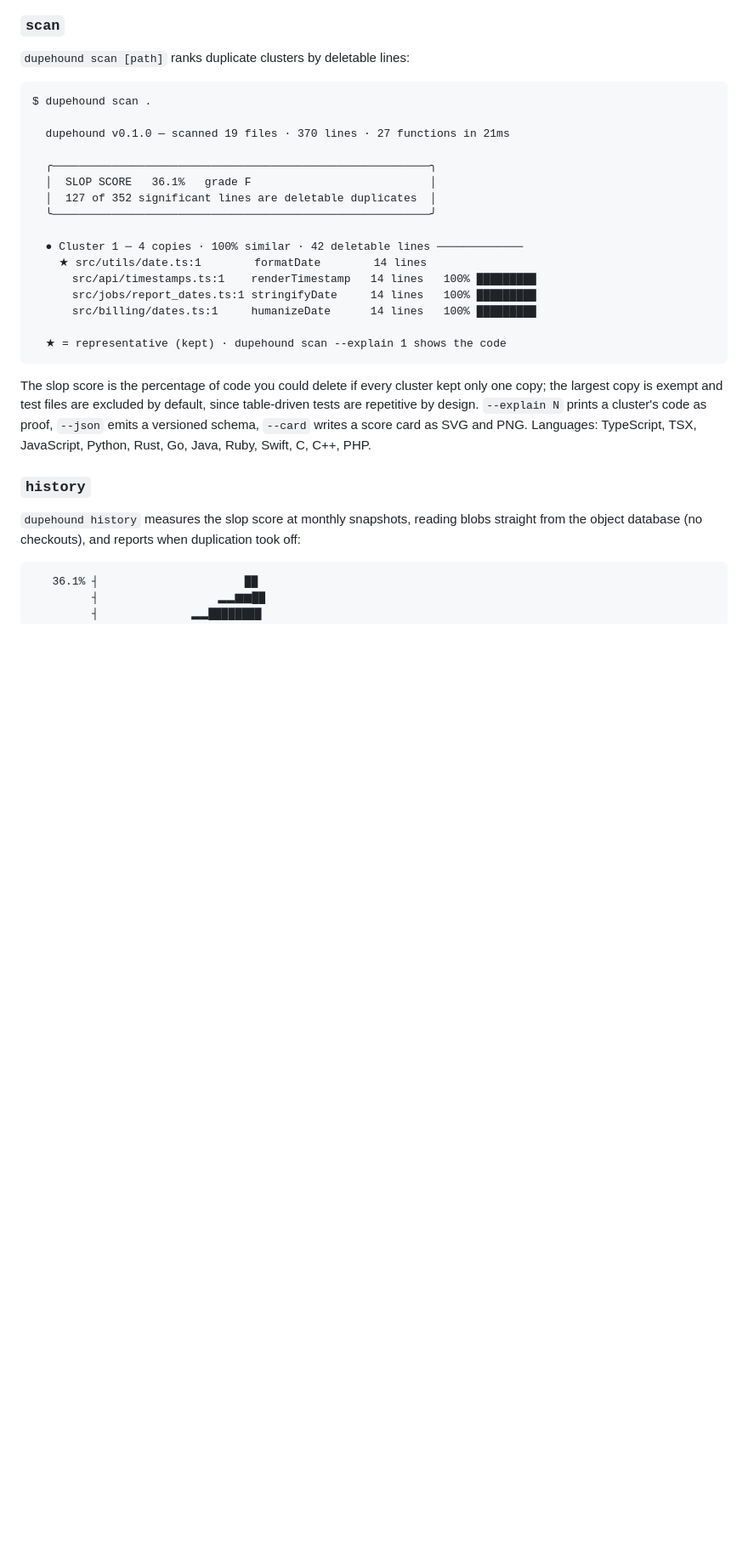
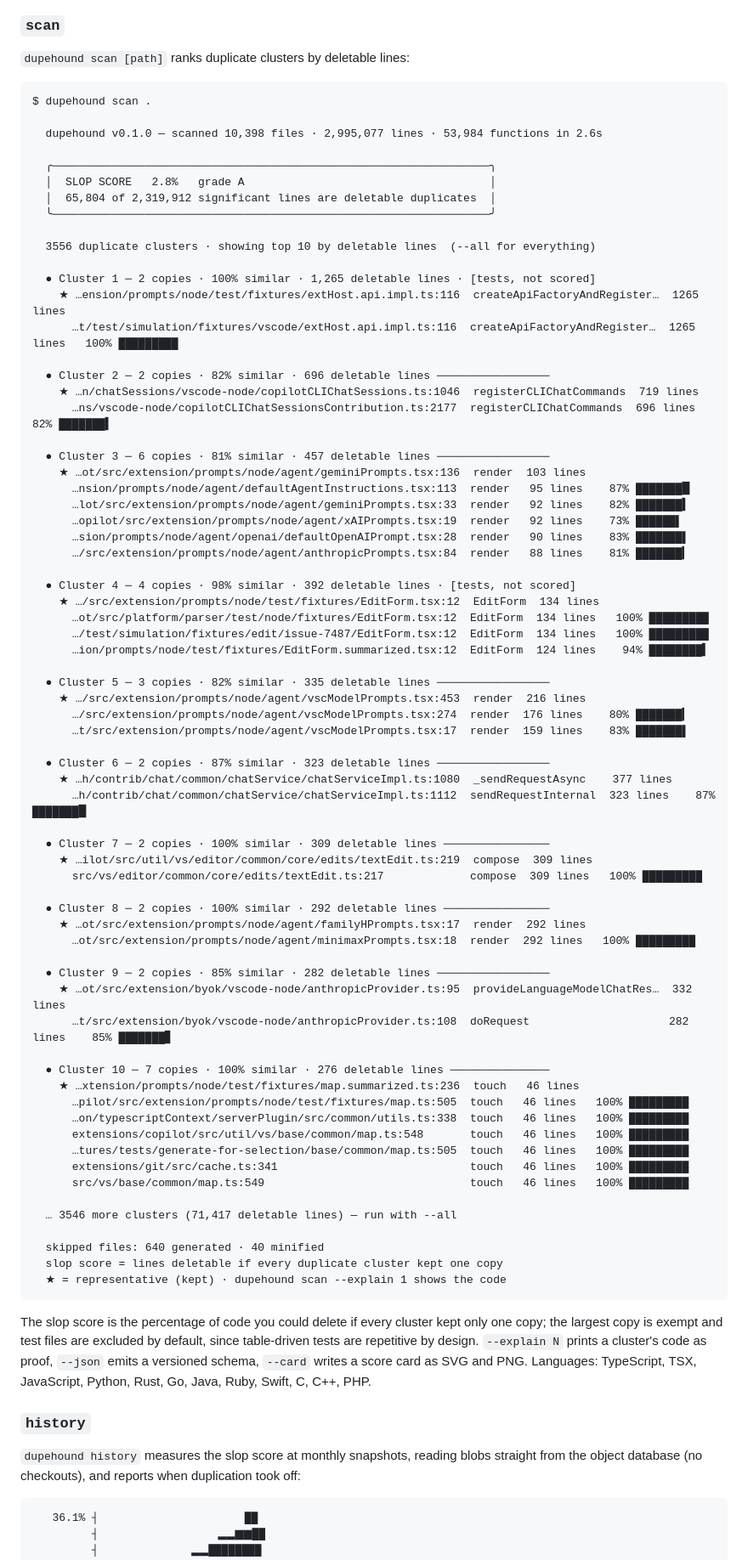
Before and after one commit to Rafaelpta/dupehound, a Markdown page: README.md, the part around one of its changes. Shown at 85% size. Drawn GitHub-style; blank space fills up the shorter version.

Commit message:
docs: use a real vscode scan as the scan example
Replace the synthetic date.ts example with a verbatim run on the vscode
source (3.0M lines, 2.8% slop, grade A, 2.6s) and align the How it works
timing to match.

````diff
--- a/README.md
+++ b/README.md
@@ -52,19 +52,71 @@ brew install rafaelpta/dupehound/dupehound
 ```
 $ dupehound scan .
 
-  dupehound v0.1.0 — scanned 19 files · 370 lines · 27 functions in 21ms
+  dupehound v0.1.0 — scanned 10,398 files · 2,995,077 lines · 53,984 functions in 2.6s
 
-  ╭─────────────────────────────────────────────────────────╮
-  │  SLOP SCORE   36.1%   grade F                           │
-  │  127 of 352 significant lines are deletable duplicates  │
-  ╰─────────────────────────────────────────────────────────╯
+  ╭──────────────────────────────────────────────────────────────────╮
+  │  SLOP SCORE   2.8%   grade A                                     │
+  │  65,804 of 2,319,912 significant lines are deletable duplicates  │
+  ╰──────────────────────────────────────────────────────────────────╯
 
-  ● Cluster 1 ─ 4 copies · 100% similar · 42 deletable lines ─────────────
-    ★ src/utils/date.ts:1        formatDate        14 lines
-      src/api/timestamps.ts:1    renderTimestamp   14 lines   100% █████████
-      src/jobs/report_dates.ts:1 stringifyDate     14 lines   100% █████████
-      src/billing/dates.ts:1     humanizeDate      14 lines   100% █████████
+  3556 duplicate clusters · showing top 10 by deletable lines  (--all for everything)
 
+  ● Cluster 1 ─ 2 copies · 100% similar · 1,265 deletable lines · [tests, not scored]
+    ★ …ension/prompts/node/test/fixtures/extHost.api.impl.ts:116  createApiFactoryAndRegister…  1265 lines
+      …t/test/simulation/fixtures/vscode/extHost.api.impl.ts:116  createApiFactoryAndRegister…  1265 lines   100% █████████
+
+  ● Cluster 2 ─ 2 copies · 82% similar · 696 deletable lines ─────────────────
+    ★ …n/chatSessions/vscode-node/copilotCLIChatSessions.ts:1046  registerCLIChatCommands  719 lines
+      …ns/vscode-node/copilotCLIChatSessionsContribution.ts:2177  registerCLIChatCommands  696 lines    82% ███████▍
+
+  ● Cluster 3 ─ 6 copies · 81% similar · 457 deletable lines ─────────────────
+    ★ …ot/src/extension/prompts/node/agent/geminiPrompts.tsx:136  render  103 lines
+      …nsion/prompts/node/agent/defaultAgentInstructions.tsx:113  render   95 lines    87% ███████▉
+      …lot/src/extension/prompts/node/agent/geminiPrompts.tsx:33  render   92 lines    82% ███████▍
+      …opilot/src/extension/prompts/node/agent/xAIPrompts.tsx:19  render   92 lines    73% ██████▌
+      …sion/prompts/node/agent/openai/defaultOpenAIPrompt.tsx:28  render   90 lines    83% ███████▌
+      …/src/extension/prompts/node/agent/anthropicPrompts.tsx:84  render   88 lines    81% ███████▎
+
+  ● Cluster 4 ─ 4 copies · 98% similar · 392 deletable lines · [tests, not scored]
+    ★ …/src/extension/prompts/node/test/fixtures/EditForm.tsx:12  EditForm  134 lines
+      …ot/src/platform/parser/test/node/fixtures/EditForm.tsx:12  EditForm  134 lines   100% █████████
+      …/test/simulation/fixtures/edit/issue-7487/EditForm.tsx:12  EditForm  134 lines   100% █████████
+      …ion/prompts/node/test/fixtures/EditForm.summarized.tsx:12  EditForm  124 lines    94% ████████▍
+
+  ● Cluster 5 ─ 3 copies · 82% similar · 335 deletable lines ─────────────────
+    ★ …/src/extension/prompts/node/agent/vscModelPrompts.tsx:453  render  216 lines
+      …/src/extension/prompts/node/agent/vscModelPrompts.tsx:274  render  176 lines    80% ███████▎
+      …t/src/extension/prompts/node/agent/vscModelPrompts.tsx:17  render  159 lines    83% ███████▌
+
+  ● Cluster 6 ─ 2 copies · 87% similar · 323 deletable lines ─────────────────
+    ★ …h/contrib/chat/common/chatService/chatServiceImpl.ts:1080  _sendRequestAsync    377 lines
+      …h/contrib/chat/common/chatService/chatServiceImpl.ts:1112  sendRequestInternal  323 lines    87% ███████▉
+
+  ● Cluster 7 ─ 2 copies · 100% similar · 309 deletable lines ────────────────
+    ★ …ilot/src/util/vs/editor/common/core/edits/textEdit.ts:219  compose  309 lines
+      src/vs/editor/common/core/edits/textEdit.ts:217             compose  309 lines   100% █████████
+
+  ● Cluster 8 ─ 2 copies · 100% similar · 292 deletable lines ────────────────
+    ★ …ot/src/extension/prompts/node/agent/familyHPrompts.tsx:17  render  292 lines
+      …ot/src/extension/prompts/node/agent/minimaxPrompts.tsx:18  render  292 lines   100% █████████
+
+  ● Cluster 9 ─ 2 copies · 85% similar · 282 deletable lines ─────────────────
+    ★ …ot/src/extension/byok/vscode-node/anthropicProvider.ts:95  provideLanguageModelChatRes…  332 lines
+      …t/src/extension/byok/vscode-node/anthropicProvider.ts:108  doRequest                     282 lines    85% ███████▋
+
+  ● Cluster 10 ─ 7 copies · 100% similar · 276 deletable lines ───────────────
+    ★ …xtension/prompts/node/test/fixtures/map.summarized.ts:236  touch   46 lines
+      …pilot/src/extension/prompts/node/test/fixtures/map.ts:505  touch   46 lines   100% █████████
+      …on/typescriptContext/serverPlugin/src/common/utils.ts:338  touch   46 lines   100% █████████
+      extensions/copilot/src/util/vs/base/common/map.ts:548       touch   46 lines   100% █████████
+      …tures/tests/generate-for-selection/base/common/map.ts:505  touch   46 lines   100% █████████
+      extensions/git/src/cache.ts:341                             touch   46 lines   100% █████████
+      src/vs/base/common/map.ts:549                               touch   46 lines   100% █████████
+
+  … 3546 more clusters (71,417 deletable lines) — run with --all
+
+  skipped files: 640 generated · 40 minified
+  slop score = lines deletable if every duplicate cluster kept one copy
   ★ = representative (kept) · dupehound scan --explain 1 shows the code
 ```
 
````
Also changed, not shown: other parts of README.md (+1 -1 lines).
